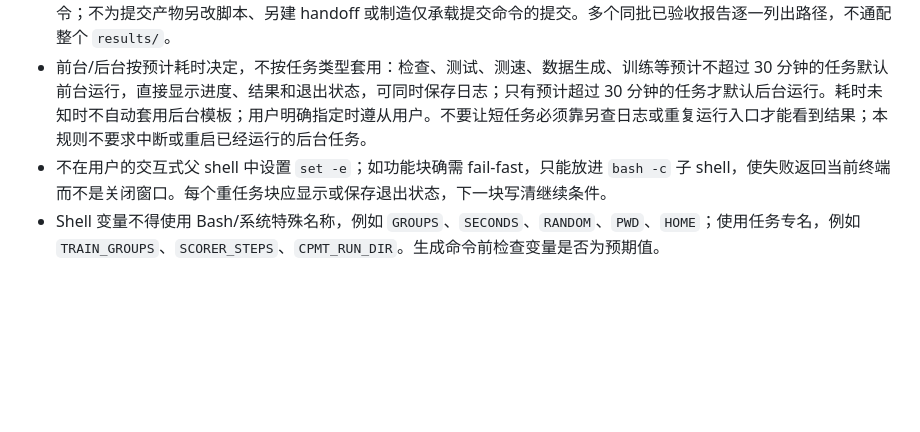
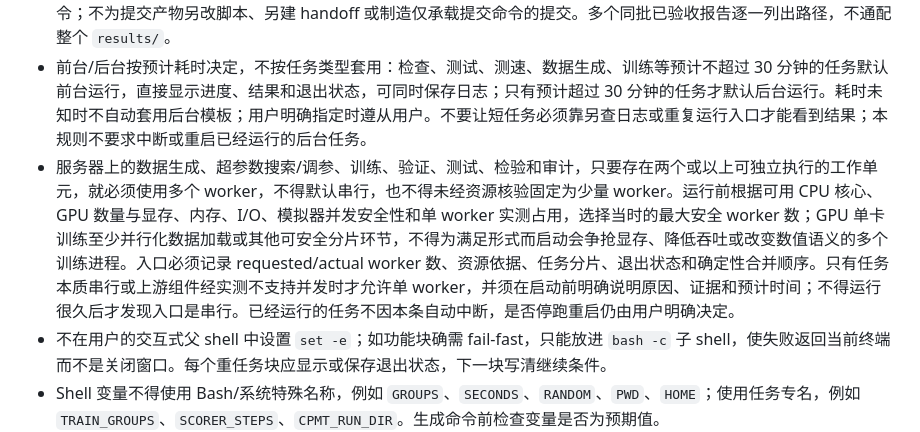
Before and after one commit to JingzeSun/Emboddied_Spatial_Memory, a Markdown page: AGENTS.md, the part around the change. Drawn GitHub-style; blank space fills up the shorter version.

Commit message:
docs: require multi-worker server workloads

```diff
--- a/AGENTS.md
+++ b/AGENTS.md
@@ -96,6 +96,7 @@ D-059 进一步授权先审真实数据，再彻底重构新协议 M1；完整
 - 已成功且有 manifest/digest/exit 证据的任务复用，不因重连、步骤切换或文档更新默认重跑。先核验产物，从最早缺失步骤继续；失败/中断保留现场，禁止静默重跑、覆盖或替换样本。每项计算完成并保存退出证据后才启动依赖步骤，不要求每次成功后再询问是否继续。
 - 纯 Git 收尾直接给精确 `git add -- results/file.json ...`、`git commit -m ...`、`git push origin main` 三条命令；不为提交产物另改脚本、另建 handoff 或制造仅承载提交命令的提交。多个同批已验收报告逐一列出路径，不通配整个 `results/`。
 - 前台/后台按预计耗时决定，不按任务类型套用：检查、测试、测速、数据生成、训练等预计不超过 30 分钟的任务默认前台运行，直接显示进度、结果和退出状态，可同时保存日志；只有预计超过 30 分钟的任务才默认后台运行。耗时未知时不自动套用后台模板；用户明确指定时遵从用户。不要让短任务必须靠另查日志或重复运行入口才能看到结果；本规则不要求中断或重启已经运行的后台任务。
+- 服务器上的数据生成、超参数搜索/调参、训练、验证、测试、检验和审计，只要存在两个或以上可独立执行的工作单元，就必须使用多个 worker，不得默认串行，也不得未经资源核验固定为少量 worker。运行前根据可用 CPU 核心、GPU 数量与显存、内存、I/O、模拟器并发安全性和单 worker 实测占用，选择当时的最大安全 worker 数；GPU 单卡训练至少并行化数据加载或其他可安全分片环节，不得为满足形式而启动会争抢显存、降低吞吐或改变数值语义的多个训练进程。入口必须记录 requested/actual worker 数、资源依据、任务分片、退出状态和确定性合并顺序。只有任务本质串行或上游组件经实测不支持并发时才允许单 worker，并须在启动前明确说明原因、证据和预计时间；不得运行很久后才发现入口是串行。已经运行的任务不因本条自动中断，是否停跑重启仍由用户明确决定。
 - 不在用户的交互式父 shell 中设置 `set -e`；如功能块确需 fail-fast，只能放进 `bash -c` 子 shell，使失败返回当前终端而不是关闭窗口。每个重任务块应显示或保存退出状态，下一块写清继续条件。
 - Shell 变量不得使用 Bash/系统特殊名称，例如 `GROUPS`、`SECONDS`、`RANDOM`、`PWD`、`HOME`；使用任务专名，例如 `TRAIN_GROUPS`、`SCORER_STEPS`、`CPMT_RUN_DIR`。生成命令前检查变量是否为预期值。
 - 远端仓库路径和拼写不得根据提示符、网页文件树或本地目录猜测。首次连接或重建后，用 `pwd -P`、`find ... -name .git` 或 `git rev-parse --show-toplevel` 取得机器实际路径，并原样复用；本仓库远端名称中的 `Emboddied` 拼写不得擅自更正。
```
